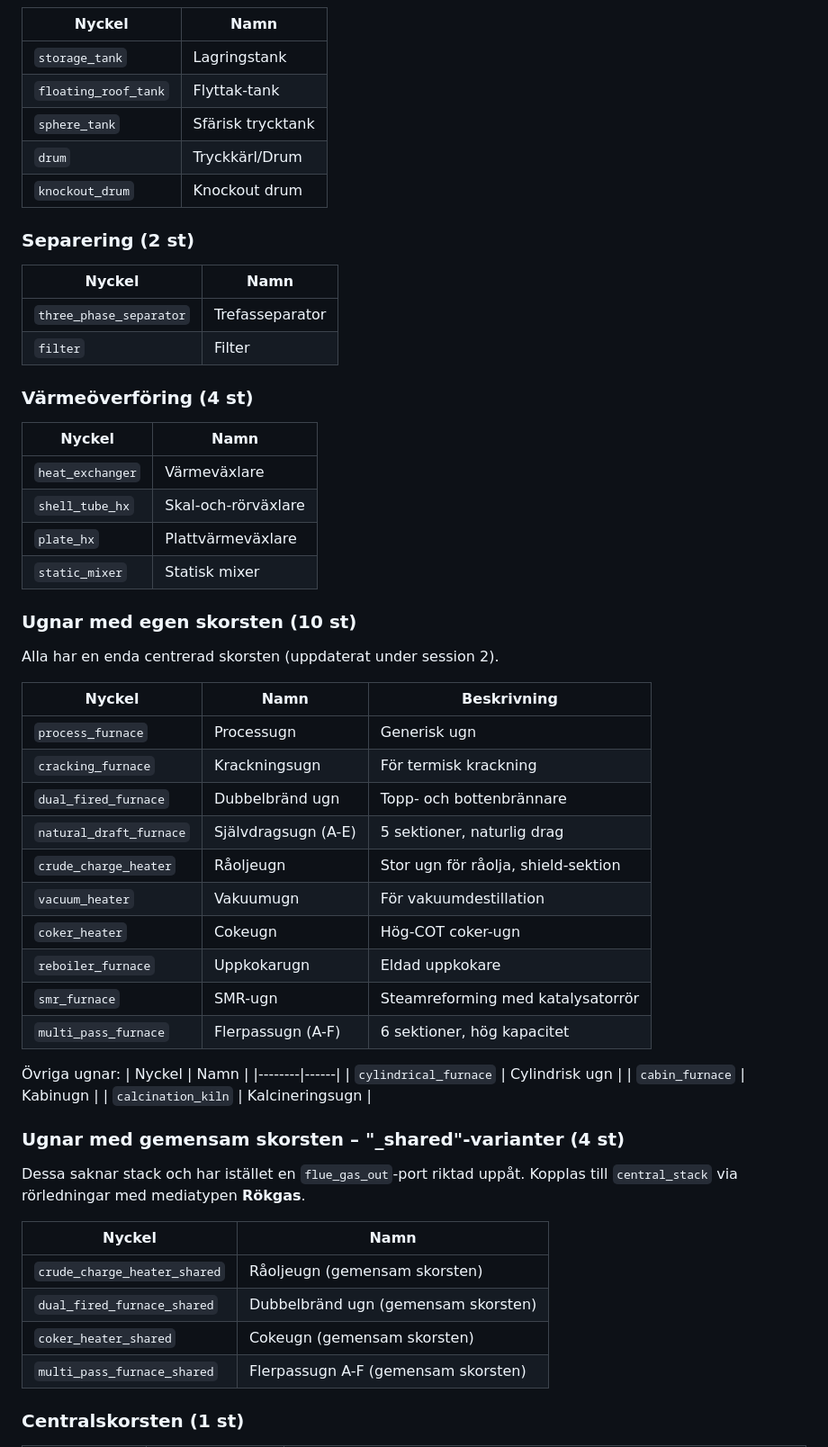
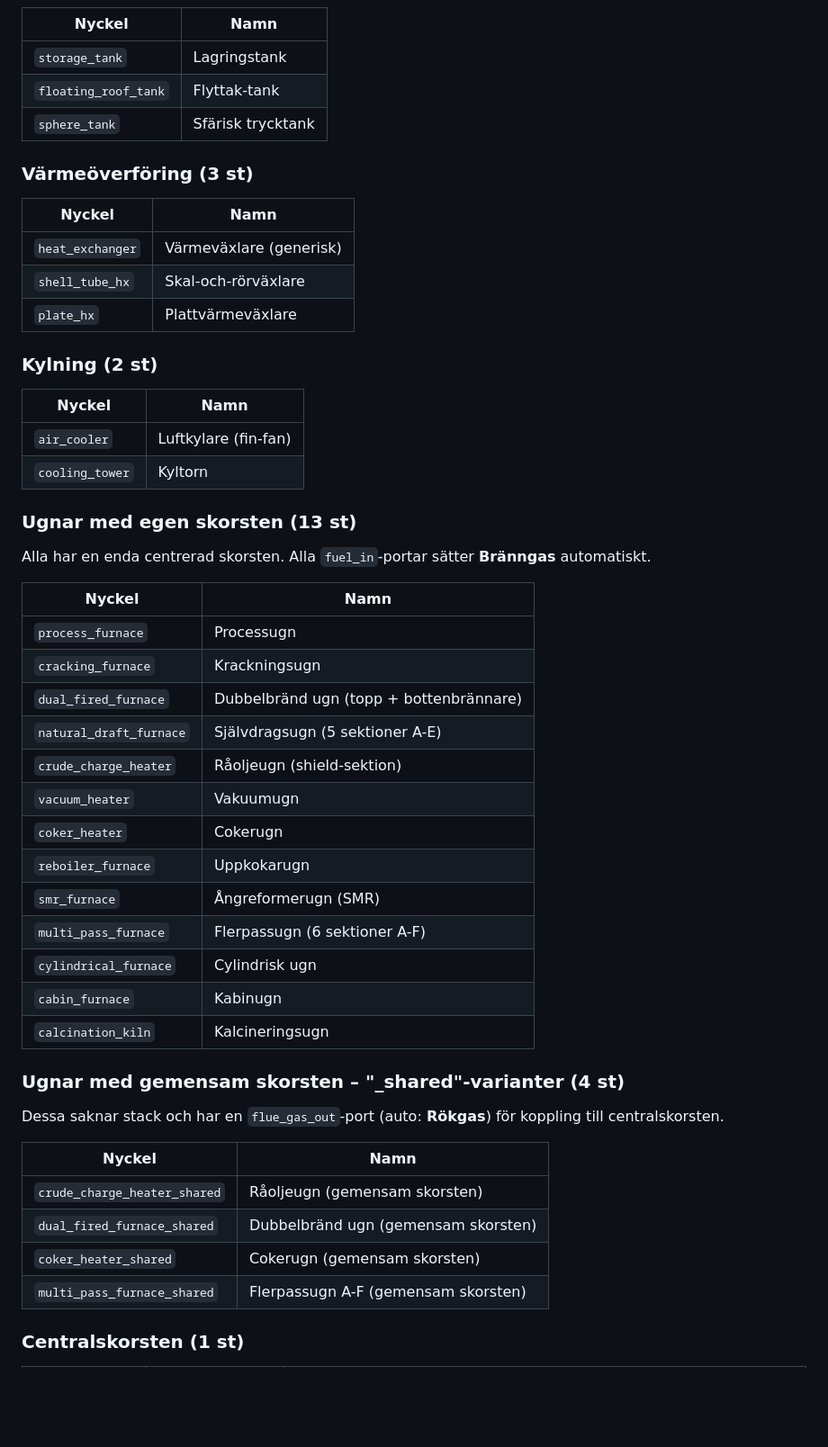
Before and after one commit to Erik-Edward/process-builder-3d, a Markdown page: PROGRESS.md, the part around one of its changes. Shown at 90% size. Rendered like a GitHub page; blank space fills up the shorter version.

```diff
--- a/PROGRESS.md
+++ b/PROGRESS.md
@@ -107,55 +128,47 @@ process-builder-3d/
 | `storage_tank` | Lagringstank |
 | `floating_roof_tank` | Flyttak-tank |
 | `sphere_tank` | Sfärisk trycktank |
-| `drum` | Tryckkärl/Drum |
-| `knockout_drum` | Knockout drum |
 
-### Separering (2 st)
+### Värmeöverföring (3 st)
 | Nyckel | Namn |
 |--------|------|
-| `three_phase_separator` | Trefasseparator |
-| `filter` | Filter |
+| `heat_exchanger` | Värmeväxlare (generisk) |
+| `shell_tube_hx` | Skal-och-rörväxlare |
+| `plate_hx` | Plattvärmeväxlare |
 
-### Värmeöverföring (4 st)
+### Kylning (2 st)
 | Nyckel | Namn |
 |--------|------|
-| `heat_exchanger` | Värmeväxlare |
-| `shell_tube_hx` | Skal-och-rörväxlare |
-| `plate_hx` | Plattvärmeväxlare |
-| `static_mixer` | Statisk mixer |
+| `air_cooler` | Luftkylare (fin-fan) |
+| `cooling_tower` | Kyltorn |
 
-### Ugnar med egen skorsten (10 st)
-Alla har en enda centrerad skorsten (uppdaterat under session 2).
+### Ugnar med egen skorsten (13 st)
+Alla har en enda centrerad skorsten. Alla `fuel_in`-portar sätter **Bränngas** automatiskt.
 
-| Nyckel | Namn | Beskrivning |
-|--------|------|-------------|
-| `process_furnace` | Processugn | Generisk ugn |
-| `cracking_furnace` | Krackningsugn | För termisk krackning |
-| `dual_fired_furnace` | Dubbelbränd ugn | Topp- och bottenbrännare |
-| `natural_draft_furnace` | Självdragsugn (A-E) | 5 sektioner, naturlig drag |
-| `crude_charge_heater` | Råoljeugn | Stor ugn för råolja, shield-sektion |
-| `vacuum_heater` | Vakuumugn | För vakuumdestillation |
-| `coker_heater` | Cokeugn | Hög-COT coker-ugn |
-| `reboiler_furnace` | Uppkokarugn | Eldad uppkokare |
-| `smr_furnace` | SMR-ugn | Steamreforming med katalysatorrör |
-| `multi_pass_furnace` | Flerpassugn (A-F) | 6 sektioner, hög kapacitet |
-
-Övriga ugnar:
 | Nyckel | Namn |
 |--------|------|
+| `process_furnace` | Processugn |
+| `cracking_furnace` | Krackningsugn |
+| `dual_fired_furnace` | Dubbelbränd ugn (topp + bottenbrännare) |
+| `natural_draft_furnace` | Självdragsugn (5 sektioner A-E) |
+| `crude_charge_heater` | Råoljeugn (shield-sektion) |
+| `vacuum_heater` | Vakuumugn |
+| `coker_heater` | Cokerugn |
+| `reboiler_furnace` | Uppkokarugn |
+| `smr_furnace` | Ångreformerugn (SMR) |
+| `multi_pass_furnace` | Flerpassugn (6 sektioner A-F) |
 | `cylindrical_furnace` | Cylindrisk ugn |
 | `cabin_furnace` | Kabinugn |
 | `calcination_kiln` | Kalcineringsugn |
 
 ### Ugnar med gemensam skorsten – "_shared"-varianter (4 st)
-Dessa saknar stack och har istället en `flue_gas_out`-port riktad uppåt.
-Kopplas till `central_stack` via rörledningar med mediatypen **Rökgas**.
+Dessa saknar stack och har en `flue_gas_out`-port (auto: **Rökgas**) för koppling till centralskorsten.
 
 | Nyckel | Namn |
 |--------|------|
 | `crude_charge_heater_shared` | Råoljeugn (gemensam skorsten) |
 | `dual_fired_furnace_shared` | Dubbelbränd ugn (gemensam skorsten) |
-| `coker_heater_shared` | Cokeugn (gemensam skorsten) |
+| `coker_heater_shared` | Cokerugn (gemensam skorsten) |
 | `multi_pass_furnace_shared` | Flerpassugn A-F (gemensam skorsten) |
 
 ### Centralskorsten (1 st)
```
Also changed, not shown: other parts of PROGRESS.md (+112 -45 lines), CLAUDE.md (+30 -19 lines).
